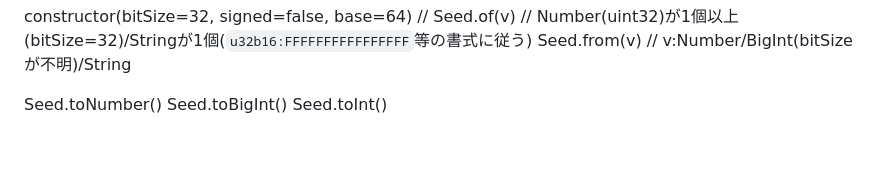
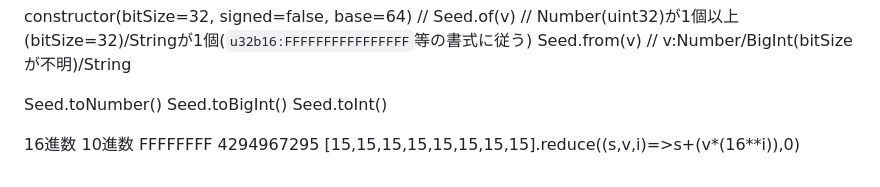
Before and after one commit to ytyaru/JS.Random.20250528104224, a Markdown page: memo/0.md, the part around the change. GitHub-like rendering; blank space fills up the shorter version.

Commit message:
add memo

```diff
--- a/memo/0.md
+++ b/memo/0.md
@@ -448,3 +448,8 @@ Seed.from(v) // v:Number/BigInt(bitSizeが不明)/String
 Seed.toNumber()
 Seed.toBigInt()
 Seed.toInt()
+
+
+16進数        10進数
+FFFFFFFF     4294967295
+[15,15,15,15,15,15,15,15].reduce((s,v,i)=>s+(v*(16**i)),0)
```
